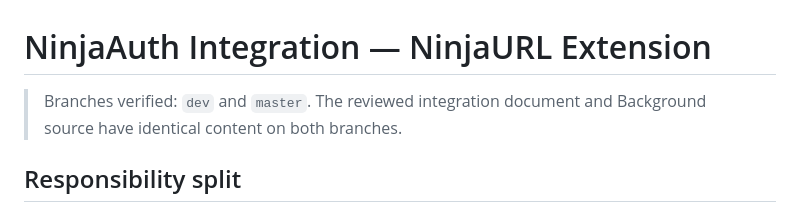
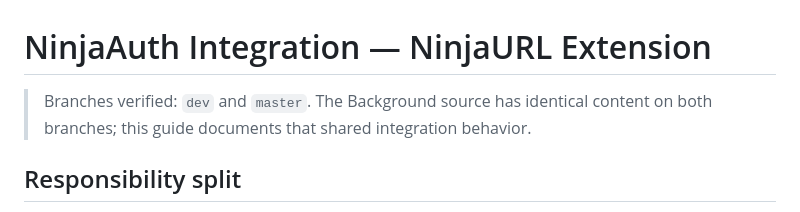
Before and after one commit to HanamiSoftware/NinjaUrl-Extension, a Markdown page: docs/NINJAAUTH-INTEGRATION.md, the part around the change. GitHub-like rendering.

Commit message:
docs: clarify shared Extension source evidence

```diff
--- a/docs/NINJAAUTH-INTEGRATION.md
+++ b/docs/NINJAAUTH-INTEGRATION.md
@@ -1,6 +1,6 @@
 # NinjaAuth Integration — NinjaURL Extension
 
-> Branches verified: `dev` and `master`. The reviewed integration document and Background source have identical content on both branches.
+> Branches verified: `dev` and `master`. The Background source has identical content on both branches; this guide documents that shared integration behavior.
 
 ## Responsibility split
 
```
